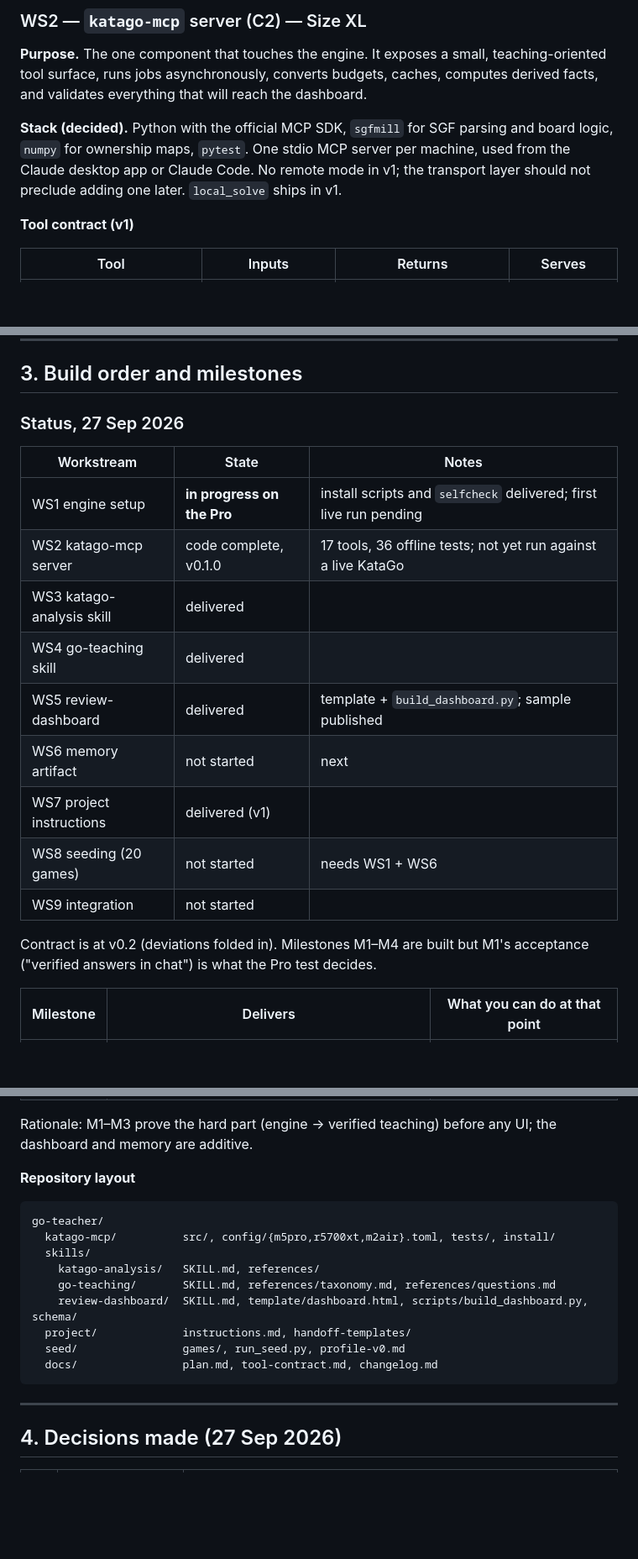
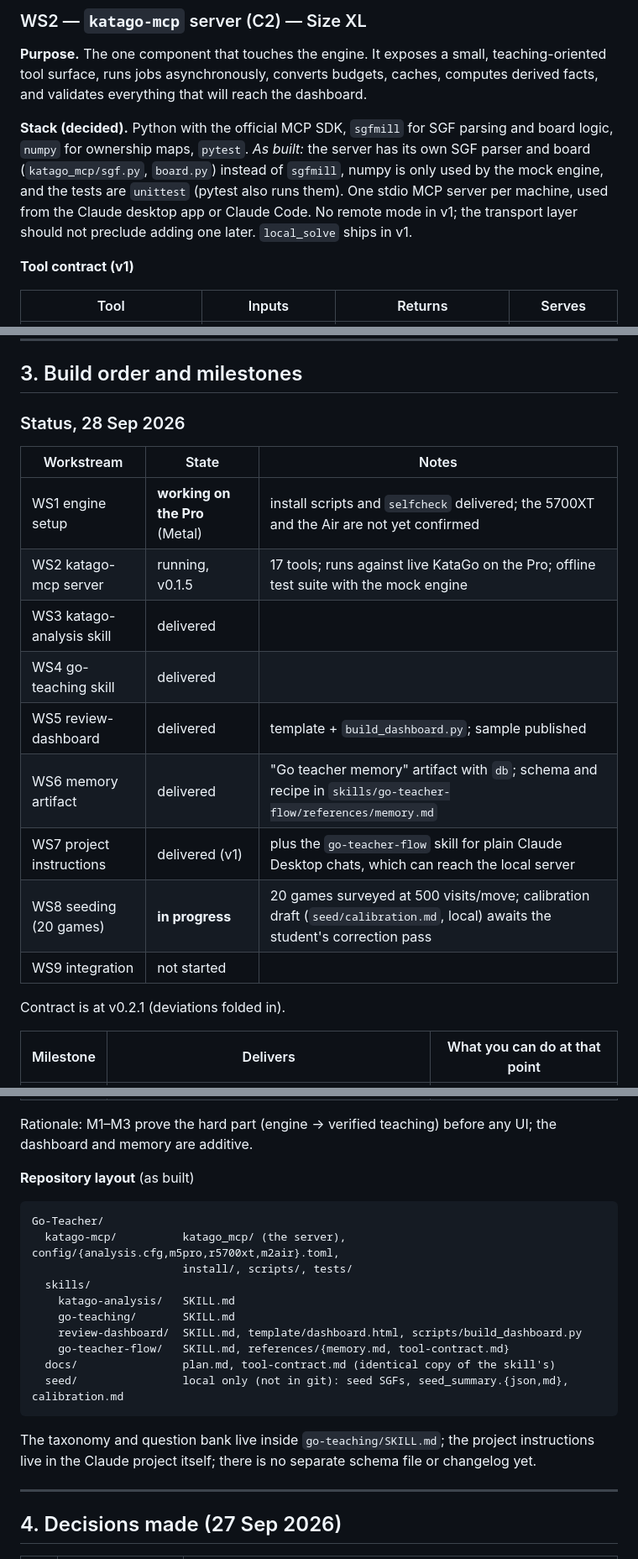
Before and after one commit to VexedPanda888/Go-Teacher, a Markdown page: docs/plan.md, 3 parts joined by grey strips. Shown at 84% size. Drawn GitHub-style; blank space fills up the shorter version.

Commit message:
plan.md: refresh status, record as-built stack and repository layout
The status table (27 Sep) still said the memory artifact and seeding had
not started and that the server had never run against live KataGo. The
layout block listed folders that were never created (project/, schema/,
references/taxonomy.md, changelog.md) and missed go-teacher-flow. Note that
the server uses its own SGF parser rather than sgfmill.

Co-Authored-By: Claude Opus 5.5 <noreply@anthropic.com>

````diff
--- a/docs/plan.md
+++ b/docs/plan.md
@@ -139,7 +139,7 @@ sequenceDiagram
 
 **Purpose.** The one component that touches the engine. It exposes a small, teaching-oriented tool surface, runs jobs asynchronously, converts budgets, caches, computes derived facts, and validates everything that will reach the dashboard.
 
-**Stack (decided).** Python with the official MCP SDK, `sgfmill` for SGF parsing and board logic, `numpy` for ownership maps, `pytest`. One stdio MCP server per machine, used from the Claude desktop app or Claude Code. No remote mode in v1; the transport layer should not preclude adding one later. `local_solve` ships in v1.
+**Stack (decided).** Python with the official MCP SDK, `sgfmill` for SGF parsing and board logic, `numpy` for ownership maps, `pytest`. *As built:* the server has its own SGF parser and board (`katago_mcp/sgf.py`, `board.py`) instead of `sgfmill`, numpy is only used by the mock engine, and the tests are `unittest` (pytest also runs them). One stdio MCP server per machine, used from the Claude desktop app or Claude Code. No remote mode in v1; the transport layer should not preclude adding one later. `local_solve` ships in v1.
 
 **Tool contract (v1)**
 
@@ -448,22 +448,21 @@ Question bank v1:
 
 ## 3. Build order and milestones
 
-### Status, 27 Sep 2026
+### Status, 28 Sep 2026
 
 | Workstream | State | Notes |
 |---|---|---|
-| WS1 engine setup | **in progress on the Pro** | install scripts and `selfcheck` delivered; first live run pending |
-| WS2 katago-mcp server | code complete, v0.1.0 | 17 tools, 36 offline tests; not yet run against a live KataGo |
+| WS1 engine setup | **working on the Pro** (Metal) | install scripts and `selfcheck` delivered; the 5700XT and the Air are not yet confirmed |
+| WS2 katago-mcp server | running, v0.1.5 | 17 tools; runs against live KataGo on the Pro; offline test suite with the mock engine |
 | WS3 katago-analysis skill | delivered | |
 | WS4 go-teaching skill | delivered | |
 | WS5 review-dashboard | delivered | template + `build_dashboard.py`; sample published |
-| WS6 memory artifact | not started | next |
-| WS7 project instructions | delivered (v1) | |
-| WS8 seeding (20 games) | not started | needs WS1 + WS6 |
+| WS6 memory artifact | delivered | "Go teacher memory" artifact with `db`; schema and recipe in `skills/go-teacher-flow/references/memory.md` |
+| WS7 project instructions | delivered (v1) | plus the `go-teacher-flow` skill for plain Claude Desktop chats, which can reach the local server |
+| WS8 seeding (20 games) | **in progress** | 20 games surveyed at 500 visits/move; calibration draft (`seed/calibration.md`, local) awaits the student's correction pass |
 | WS9 integration | not started | |
 
-Contract is at v0.2 (deviations folded in). Milestones M1–M4 are built but M1's acceptance ("verified
-answers in chat") is what the Pro test decides.
+Contract is at v0.2.1 (deviations folded in).
 
 
 | Milestone | Delivers | What you can do at that point |
@@ -477,18 +476,21 @@ answers in chat") is what the Pro test decides.
 
 Rationale: M1–M3 prove the hard part (engine → verified teaching) before any UI; the dashboard and memory are additive.
 
-**Repository layout**
+**Repository layout** (as built)
 ```
-go-teacher/
-  katago-mcp/          src/, config/{m5pro,r5700xt,m2air}.toml, tests/, install/
+Go-Teacher/
+  katago-mcp/          katago_mcp/ (the server), config/{analysis.cfg,m5pro,r5700xt,m2air}.toml,
+                       install/, scripts/, tests/
   skills/
-    katago-analysis/   SKILL.md, references/
-    go-teaching/       SKILL.md, references/taxonomy.md, references/questions.md
-    review-dashboard/  SKILL.md, template/dashboard.html, scripts/build_dashboard.py, schema/
-  project/             instructions.md, handoff-templates/
-  seed/                games/, run_seed.py, profile-v0.md
-  docs/                plan.md, tool-contract.md, changelog.md
+    katago-analysis/   SKILL.md
+    go-teaching/       SKILL.md
+    review-dashboard/  SKILL.md, template/dashboard.html, scripts/build_dashboard.py
+    go-teacher-flow/   SKILL.md, references/{memory.md, tool-contract.md}
+  docs/                plan.md, tool-contract.md (identical copy of the skill's)
+  seed/                local only (not in git): seed SGFs, seed_summary.{json,md}, calibration.md
 ```
+The taxonomy and question bank live inside `go-teaching/SKILL.md`; the project instructions live in the
+Claude project itself; there is no separate schema file or changelog yet.
 
 ---
 
````
